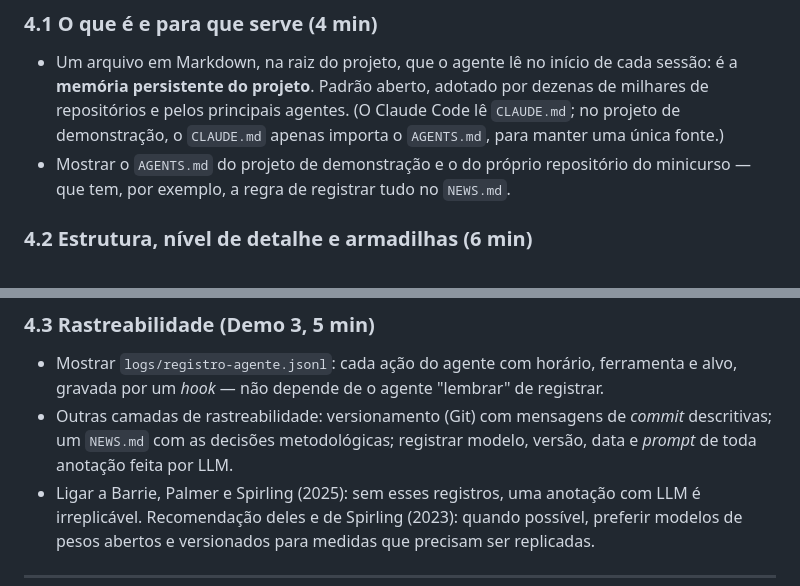
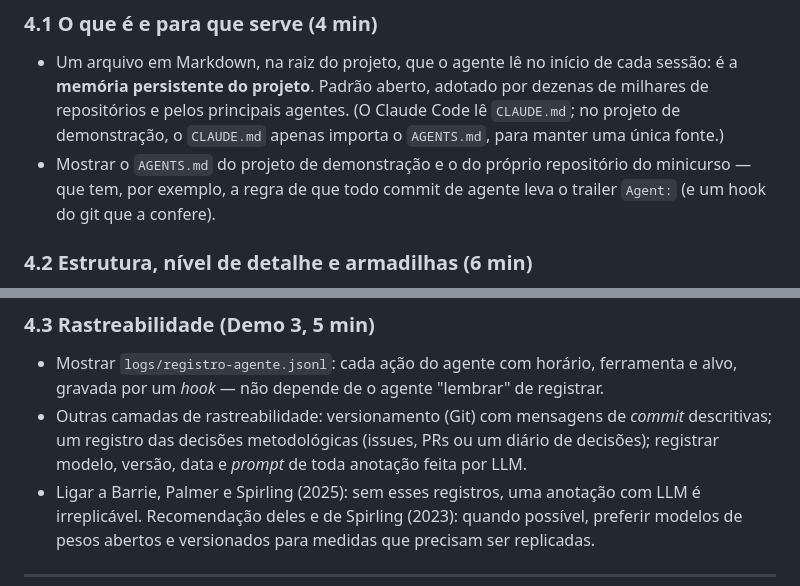
Before and after one commit to mancano-tales/2026-workshop-agentes-dcp-usp, a Markdown page: aulas/02-habilidades-praticas/notas-aula.md, 2 parts joined by grey strips. Rendered like a GitHub page.

```diff
--- a/aulas/02-habilidades-praticas/notas-aula.md
+++ b/aulas/02-habilidades-praticas/notas-aula.md
@@ -145,7 +145,7 @@ Critério para fechar: **vira regra o que afeta validade, replicação, sigilo o
 ### 4.1 O que é e para que serve (4 min)
 
 - Um arquivo em Markdown, na raiz do projeto, que o agente lê no início de cada sessão: é a **memória persistente do projeto**. Padrão aberto, adotado por dezenas de milhares de repositórios e pelos principais agentes. (O Claude Code lê `CLAUDE.md`; no projeto de demonstração, o `CLAUDE.md` apenas importa o `AGENTS.md`, para manter uma única fonte.)
-- Mostrar o `AGENTS.md` do projeto de demonstração e o do próprio repositório do minicurso — que tem, por exemplo, a regra de registrar tudo no `NEWS.md`.
+- Mostrar o `AGENTS.md` do projeto de demonstração e o do próprio repositório do minicurso — que tem, por exemplo, a regra de que todo commit de agente leva o trailer `Agent:` (e um hook do git que a confere).
 
 ### 4.2 Estrutura, nível de detalhe e armadilhas (6 min)
 
@@ -164,7 +164,7 @@ Armadilhas comuns:
 ### 4.3 Rastreabilidade (Demo 3, 5 min)
 
 - Mostrar `logs/registro-agente.jsonl`: cada ação do agente com horário, ferramenta e alvo, gravada por um *hook* — não depende de o agente "lembrar" de registrar.
-- Outras camadas de rastreabilidade: versionamento (Git) com mensagens de *commit* descritivas; um `NEWS.md` com as decisões metodológicas; registrar modelo, versão, data e *prompt* de toda anotação feita por LLM.
+- Outras camadas de rastreabilidade: versionamento (Git) com mensagens de *commit* descritivas; um registro das decisões metodológicas (issues, PRs ou um diário de decisões); registrar modelo, versão, data e *prompt* de toda anotação feita por LLM.
 - Ligar a Barrie, Palmer e Spirling (2025): sem esses registros, uma anotação com LLM é irreplicável. Recomendação deles e de Spirling (2023): quando possível, preferir modelos de pesos abertos e versionados para medidas que precisam ser replicadas.
 
 ---
```
Also changed, not shown: 0-meta/plan/plano-geral.md (+1 -1 lines), AGENTS.md (+1 -1 lines).
